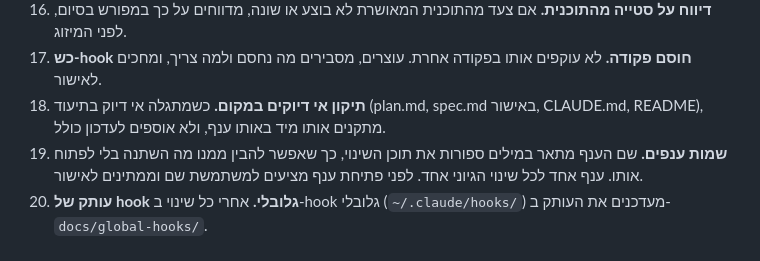
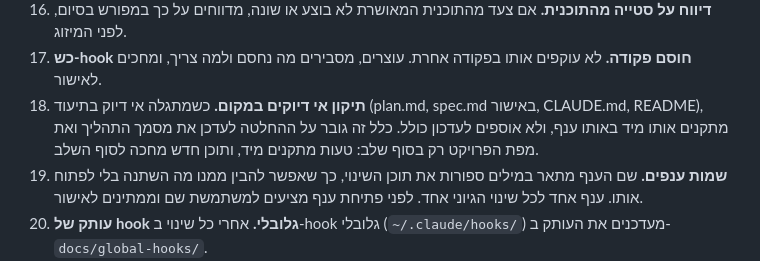
Before and after one commit to Maya-Klein/dependency-followup, a Markdown page: CLAUDE.md, the part around the change. Drawn GitHub-style.

Commit message:
docs: rule 18 overrides end-of-stage doc updates; stage 5 open question 8 (update lecturer on five states)
Co-Authored-By: Claude Sonnet 5.5 <noreply@anthropic.com>

```diff
--- a/CLAUDE.md
+++ b/CLAUDE.md
@@ -63,7 +63,7 @@ The stage-2 Stitch redesign must replace only `web/templates/` and `web/static/`
 15. **שינויים בתוכנית ובאפיון.** כל החלטה שמשנה את התוכנית נרשמת ב-`docs/plan.md`. את `docs/spec.md` משנים רק באישור המשתמשת.
 16. **דיווח על סטייה מהתוכנית.** אם צעד מהתוכנית המאושרת לא בוצע או שונה, מדווחים על כך במפורש בסיום, לפני המיזוג.
 17. **כש-hook חוסם פקודה.** לא עוקפים אותו בפקודה אחרת. עוצרים, מסבירים מה נחסם ולמה צריך, ומחכים לאישור.
-18. **תיקון אי דיוקים במקום.** כשמתגלה אי דיוק בתיעוד (plan.md, spec.md באישור, CLAUDE.md, README), מתקנים אותו מיד באותו ענף, ולא אוספים לעדכון כולל.
+18. **תיקון אי דיוקים במקום.** כשמתגלה אי דיוק בתיעוד (plan.md, spec.md באישור, CLAUDE.md, README), מתקנים אותו מיד באותו ענף, ולא אוספים לעדכון כולל. כלל זה גובר על ההחלטה לעדכן את מסמך התהליך ואת מפת הפרויקט רק בסוף שלב: טעות מתקנים מיד, ותוכן חדש מחכה לסוף השלב.
 19. **שמות ענפים.** שם הענף מתאר במילים ספורות את תוכן השינוי, כך שאפשר להבין ממנו מה השתנה בלי לפתוח אותו. ענף אחד לכל שינוי הגיוני אחד. לפני פתיחת ענף מציעים למשתמשת שם וממתינים לאישור.
 20. **עותק של hook גלובלי.** אחרי כל שינוי ב-hook גלובלי (`~/.claude/hooks/`) מעדכנים את העותק ב-`docs/global-hooks/`.
 21. **מיזוג.** קלוד ממזג בקשת מיזוג רק אחרי אישור מפורש של המשתמשת, ומציג לה לפני כן את הקבצים שהשתנו. אישור למיזוג אחד לא חל על בקשות מיזוג אחרות, אלא אם נאמר במפורש. במיזוג לא מוחקים את הענף, לא במחשב ולא ב-GitHub, עד להחלטה לפני ההגשה.
```
Also changed, not shown: docs/plan.md (+1 -0 lines).
